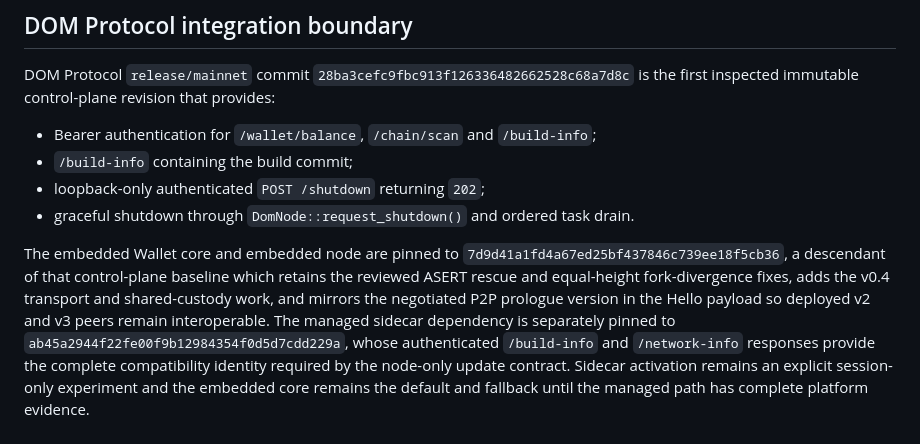
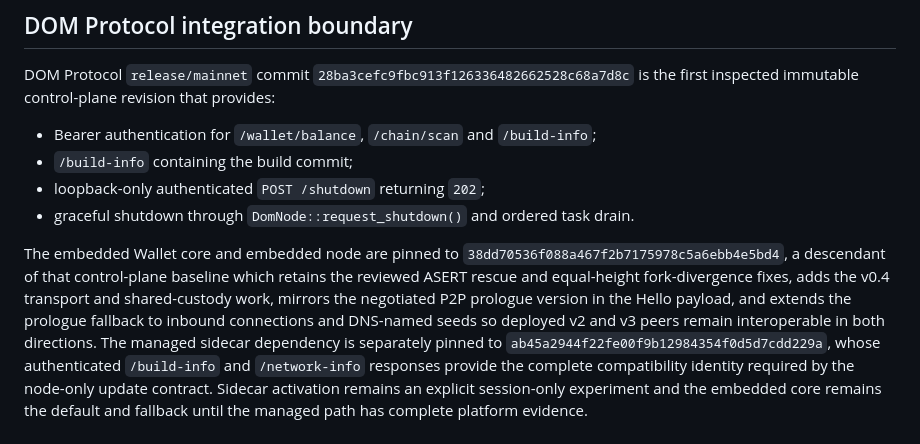
Before and after one commit to sorenplanck/dom-wallet-v3, a Markdown page: docs/AUTOMATIC_UPDATES.md, the part around the change. Rendered like a GitHub page.

```diff
--- a/docs/AUTOMATIC_UPDATES.md
+++ b/docs/AUTOMATIC_UPDATES.md
@@ -170,11 +170,12 @@ control-plane revision that provides:
 - graceful shutdown through `DomNode::request_shutdown()` and ordered task drain.
 
 The embedded Wallet core and embedded node are pinned to
-`7d9d41a1fd4a67ed25bf437846c739ee18f5cb36`, a descendant of that control-plane
+`38dd70536f088a467f2b7175978c5a6ebb4e5bd4`, a descendant of that control-plane
 baseline which retains the reviewed ASERT rescue and equal-height
-fork-divergence fixes, adds the v0.4 transport and shared-custody work, and
-mirrors the negotiated P2P prologue version in the Hello payload so deployed
-v2 and v3 peers remain interoperable. The
+fork-divergence fixes, adds the v0.4 transport and shared-custody work,
+mirrors the negotiated P2P prologue version in the Hello payload, and extends
+the prologue fallback to inbound connections and DNS-named seeds so deployed
+v2 and v3 peers remain interoperable in both directions. The
 managed sidecar dependency is separately pinned to
 `ab45a2944f22fe00f9b12984354f0d5d7cdd229a`, whose authenticated
 `/build-info` and `/network-info` responses provide the complete compatibility
```
Also changed, not shown: Readme.md (+11 -1 lines), docs/RELEASING.md (+3 -3 lines).
